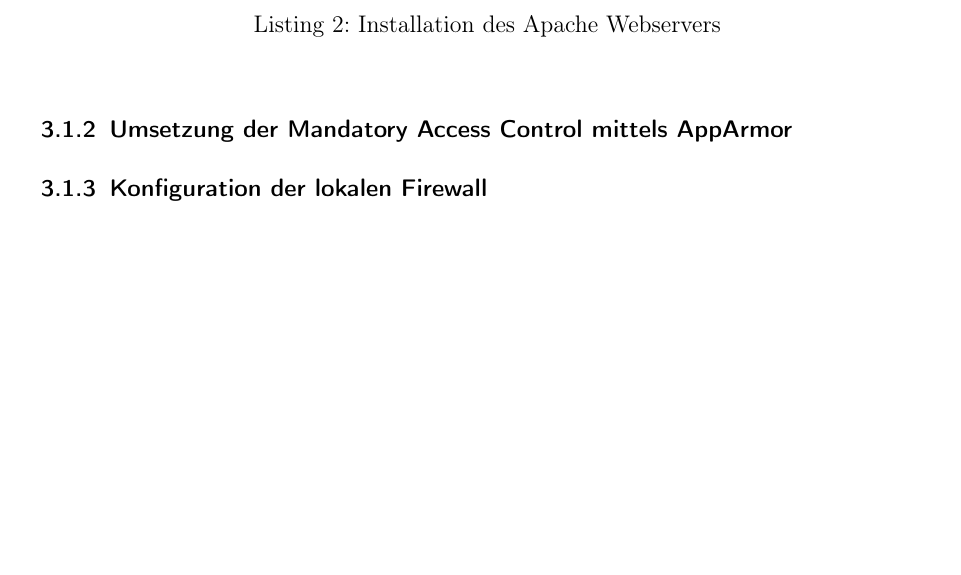
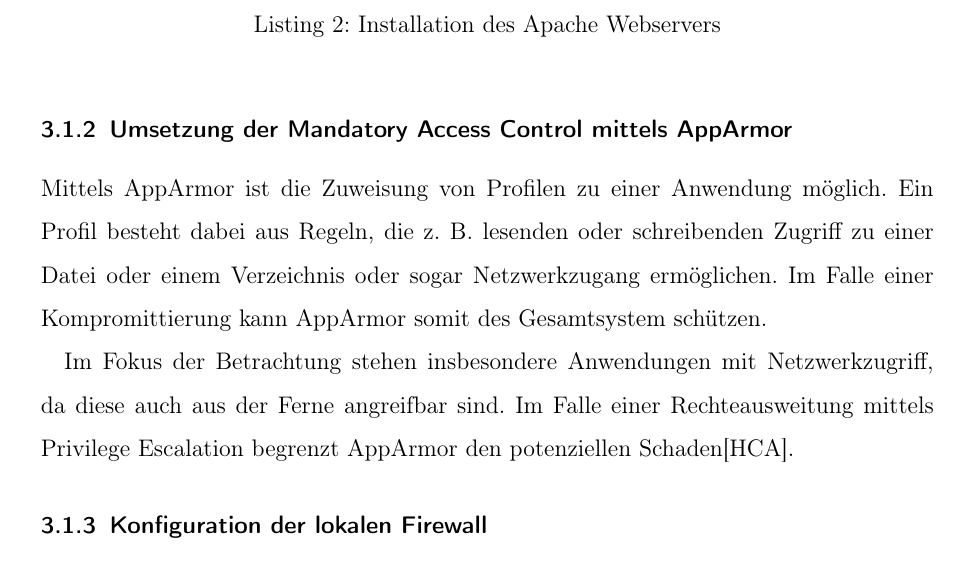
Before and after one commit to pgrunm/fuh-itsec, a LaTeX paper (docs/doku.tex, which reads docs/kapitel/30_implementierung.tex): part of page 6 of 7 before the commit and part of page 6 of 8 after it, cut so that both start at the same text, the shorter picture padded with empty space. Compiled offline with pdfLaTeX.

Commit message:
Add more implementation details.

```diff
--- a/docs/kapitel/30_implementierung.tex
+++ b/docs/kapitel/30_implementierung.tex
@@ -13,6 +13,10 @@ Einrichtung von Apache als Webserver wie hier im Quellcode beschrieben:
 \end{listing}
 
 \subsubsection{Umsetzung der Mandatory Access Control mittels AppArmor}
+
+Mittels AppArmor ist die Zuweisung von Profilen zu einer Anwendung möglich. Ein Profil besteht dabei aus Regeln, die z. B. lesenden oder schreibenden Zugriff zu einer Datei oder einem Verzeichnis oder sogar Netzwerkzugang ermöglichen. Im Falle einer Kompromittierung kann AppArmor somit des Gesamtsystem schützen.
+
+Im Fokus der Betrachtung stehen insbesondere Anwendungen mit Netzwerkzugriff, da diese auch aus der Ferne angreifbar sind. Im Falle einer Rechteausweitung mittels Privilege Escalation begrenzt AppArmor den potenziellen Schaden\cite{hutchinsIntelligenceDrivenComputerNetwork}.
 
 \subsubsection{Konfiguration der lokalen Firewall}
 
```
